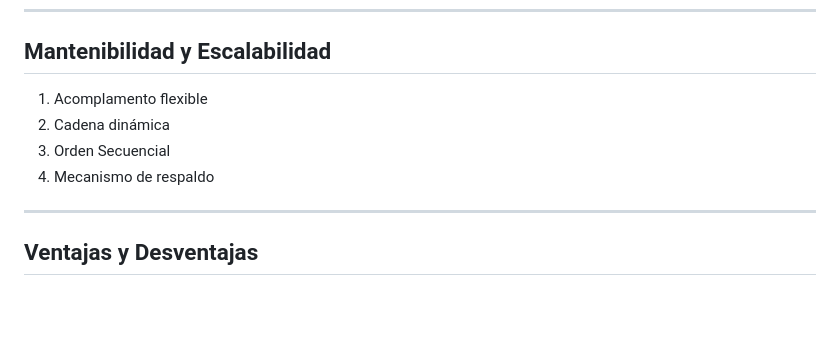
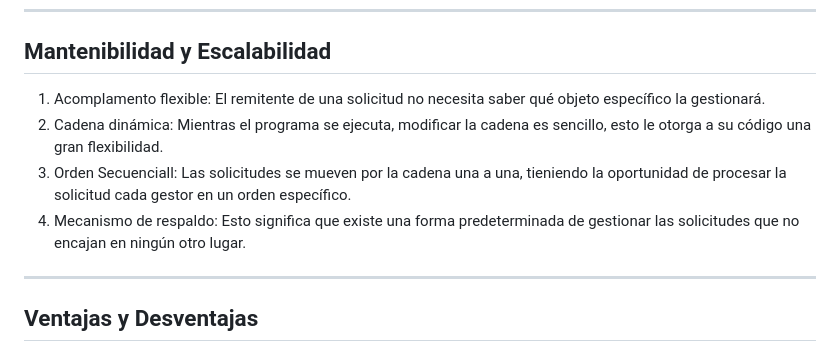
Before and after one commit to dsalazar-lectures/software-design-II-2025, a Markdown page: lab3/chain_of_responsibility/README.md, the part around the change. Rendered like a GitHub page; blank space fills up the shorter version.

Commit message:
Add more context in maintainability

```diff
--- a/lab3/chain_of_responsibility/README.md
+++ b/lab3/chain_of_responsibility/README.md
@@ -55,10 +55,10 @@ Encadenar manejadores "handlers" en donde:
 ---
 
 ## Mantenibilidad y Escalabilidad
-1. Acomplamento flexible
-2. Cadena dinámica
-3. Orden Secuencial
-4. Mecanismo de respaldo
+1. Acomplamento flexible: El remitente de una solicitud no necesita saber qué objeto específico la gestionará.
+2. Cadena dinámica: Mientras el programa se ejecuta, modificar la cadena es sencillo, esto le otorga a su código una gran flexibilidad.
+3. Orden Secuenciall: Las solicitudes se mueven por la cadena una a una, tieniendo la oportunidad de procesar la solicitud cada gestor en un orden específico.
+4. Mecanismo de respaldo: Esto significa que existe una forma predeterminada de gestionar las solicitudes que no encajan en ningún otro lugar.
 ---
 
 ## Ventajas y Desventajas
```
